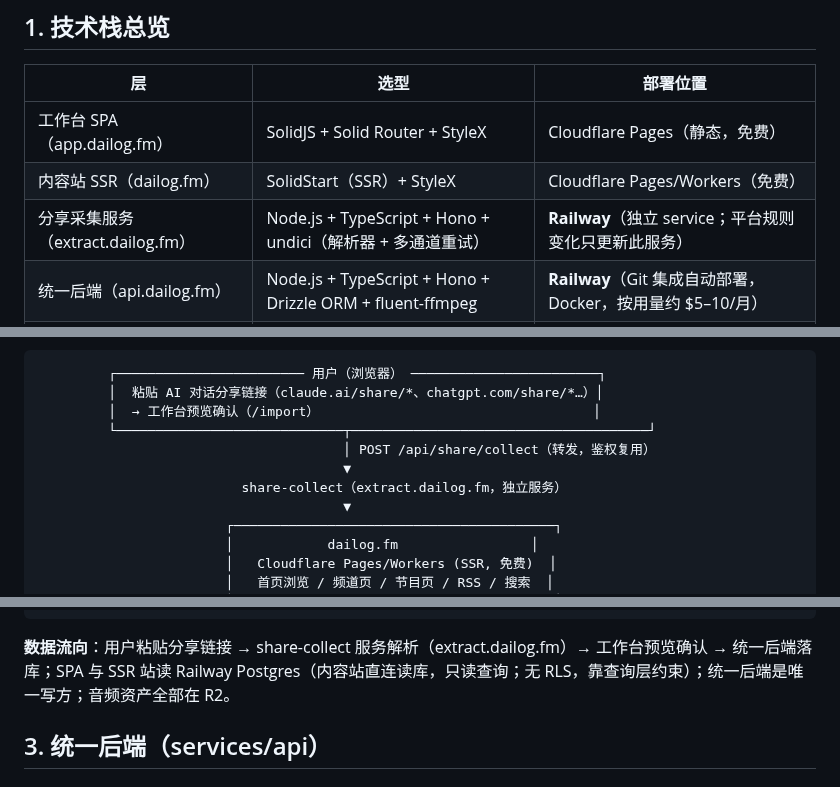
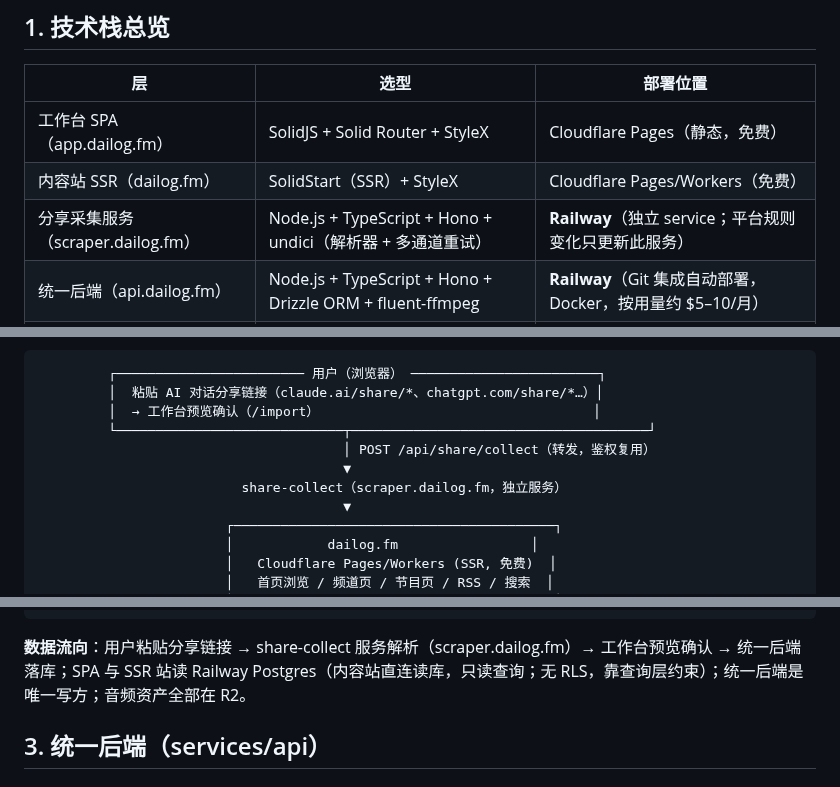
Before and after one commit to brickhu/dailog, a Markdown page: ARC.md, 3 parts joined by grey strips. Drawn GitHub-style.

````diff
--- a/ARC.md
+++ b/ARC.md
@@ -9,7 +9,7 @@
 |---|---|---|
 | 工作台 SPA（app.dailog.fm） | SolidJS + Solid Router + StyleX | Cloudflare Pages（静态，免费） |
 | 内容站 SSR（dailog.fm） | SolidStart（SSR）+ StyleX | Cloudflare Pages/Workers（免费） |
-| 分享采集服务（extract.dailog.fm） | Node.js + TypeScript + Hono + undici（解析器 + 多通道重试） | **Railway**（独立 service；平台规则变化只更新此服务） |
+| 分享采集服务（scraper.dailog.fm） | Node.js + TypeScript + Hono + undici（解析器 + 多通道重试） | **Railway**（独立 service；平台规则变化只更新此服务） |
 | 统一后端（api.dailog.fm） | Node.js + TypeScript + Hono + Drizzle ORM + fluent-ffmpeg | **Railway**（Git 集成自动部署，Docker，按用量约 $5–10/月） |
 | 数据库 | Railway Postgres（纯 Postgres 用法：Drizzle + postgres.js 直连） | Railway（与后端同平台，~$5–15/月） |
 | 认证 | **better-auth**（自托管：邮箱 + 密码 + 会话，跑在统一后端内） | $0 无外部依赖（邮件验证可后接 Resend 免费额度） |
@@ -29,7 +29,7 @@
          └─────────────────────────────┬──────────────────────────────────────┘
                                        │ POST /api/share/collect（转发，鉴权复用）
                                        ▼
-                          share-collect（extract.dailog.fm，独立服务）
+                          share-collect（scraper.dailog.fm，独立服务）
                                        ▼
                         ┌─────────────────────────────────────────┐
                         │            dailog.fm                 │
@@ -58,7 +58,7 @@ app.dailog.fm (SPA, SolidJS+StyleX) │         R2 (音频/封面/样本)
                         └─────────────────────────────┘
 ```
 
-**数据流向**：用户粘贴分享链接 → share-collect 服务解析（extract.dailog.fm）→ 工作台预览确认 → 统一后端落库；SPA 与 SSR 站读 Railway Postgres（内容站直连读库，只读查询；无 RLS，靠查询层约束）；统一后端是唯一写方；音频资产全部在 R2。
+**数据流向**：用户粘贴分享链接 → share-collect 服务解析（scraper.dailog.fm）→ 工作台预览确认 → 统一后端落库；SPA 与 SSR 站读 Railway Postgres（内容站直连读库，只读查询；无 RLS，靠查询层约束）；统一后端是唯一写方；音频资产全部在 R2。
 
 ## 3. 统一后端（services/api）
 
````
Also changed, not shown: other parts of ARC.md (+1 -1 lines), AGENT.md (+3 -3 lines), PRD.md (+1 -1 lines).
